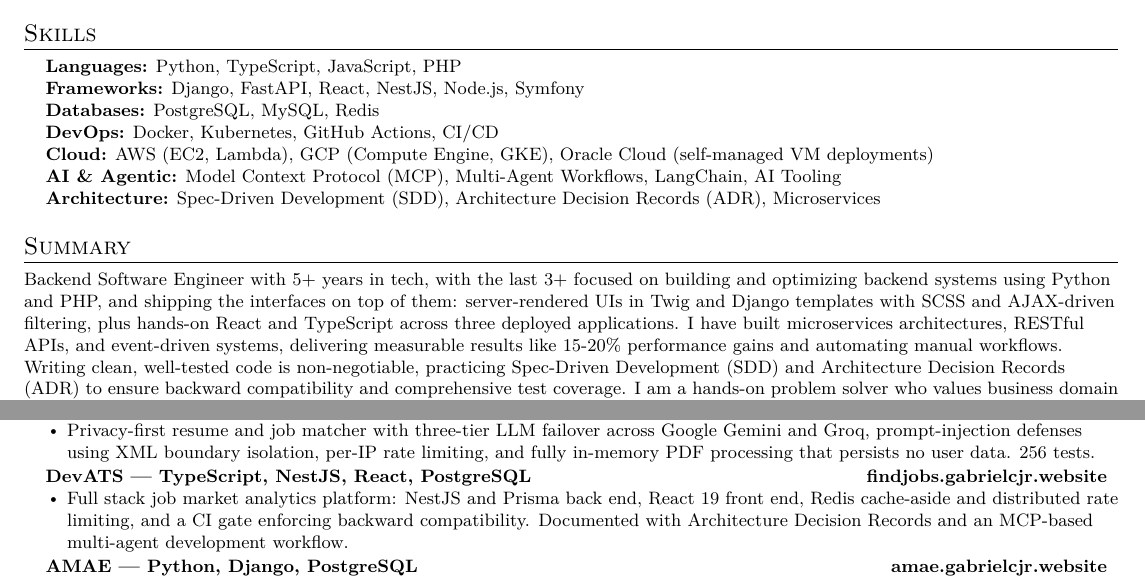
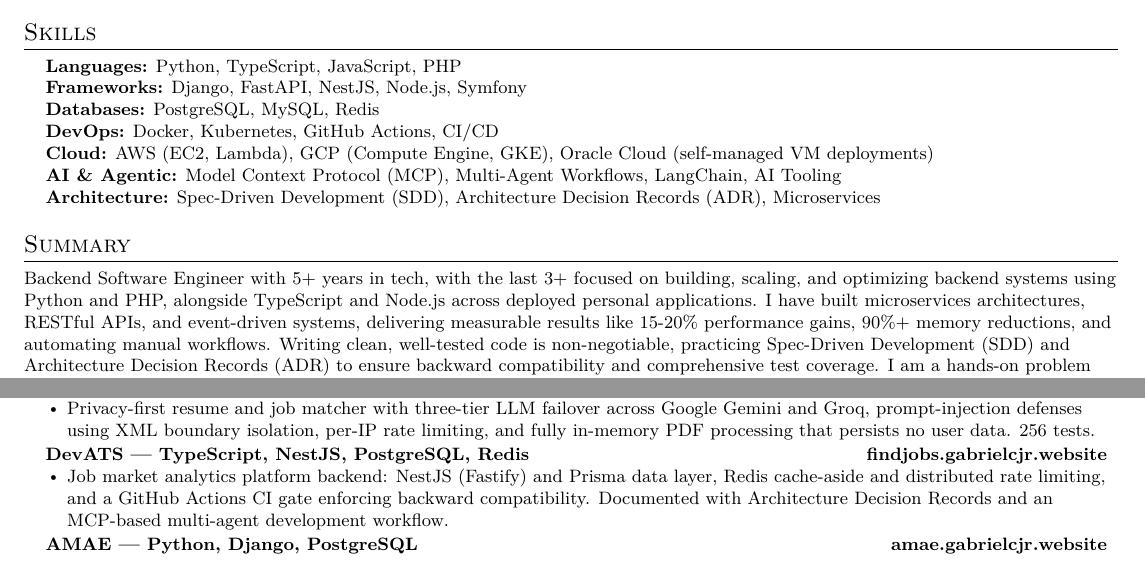
Before and after one commit to gabrielcjr/resume, a LaTeX document (main.tex): two parts of pages 1 and 2 of 2, joined at a grey line, cut so that both start at the same text. Compiled offline with pdfLaTeX.

Commit message:
refactor(resume): remove React and refocus master on backend engineering

```diff
--- a/main.tex
+++ b/main.tex
@@ -99,7 +99,7 @@
 \begin{itemize}[leftmargin=0.15in, label={}]
   \small{\item{
     \textbf{Languages:} Python, TypeScript, JavaScript, PHP \\
-    \textbf{Frameworks:} Django, FastAPI, React, NestJS, Node.js, Symfony \\
+    \textbf{Frameworks:} Django, FastAPI, NestJS, Node.js, Symfony \\
     \textbf{Databases:} PostgreSQL, MySQL, Redis \\
     \textbf{DevOps:} Docker, Kubernetes, GitHub Actions, CI/CD \\
     \textbf{Cloud:} AWS (EC2, Lambda), GCP (Compute Engine, GKE), Oracle Cloud (self-managed VM deployments) \\
@@ -110,7 +110,7 @@
 
 % -------------------- SUMMARY --------------------
 \section{Summary}
-\small{Backend Software Engineer with 5+ years in tech, with the last 3+ focused on building and optimizing backend systems using Python and PHP, and shipping the interfaces on top of them: server-rendered UIs in Twig and Django templates with SCSS and AJAX-driven filtering, plus hands-on React and TypeScript across three deployed applications. I have built microservices architectures, RESTful APIs, and event-driven systems, delivering measurable results like 15-20\% performance gains and automating manual workflows. Writing clean, well-tested code is non-negotiable, practicing Spec-Driven Development (SDD) and Architecture Decision Records (ADR) to ensure backward compatibility and comprehensive test coverage. I am a hands-on problem solver who values business domain understanding as much as technical execution. My approach is intentional: I leverage Model Context Protocol (MCP) integrations and multi-agent AI workflows to accelerate development velocity while keeping core engineering fundamentals sharp, consistently collaborating with teams to deliver sustainable business value.}
+\small{Backend Software Engineer with 5+ years in tech, with the last 3+ focused on building, scaling, and optimizing backend systems using Python and PHP, alongside TypeScript and Node.js across deployed personal applications. I have built microservices architectures, RESTful APIs, and event-driven systems, delivering measurable results like 15-20\% performance gains, 90\%+ memory reductions, and automating manual workflows. Writing clean, well-tested code is non-negotiable, practicing Spec-Driven Development (SDD) and Architecture Decision Records (ADR) to ensure backward compatibility and comprehensive test coverage. I am a hands-on problem solver who values business domain understanding as much as technical execution. My approach is intentional: I leverage Model Context Protocol (MCP) integrations and multi-agent AI workflows to accelerate development velocity while keeping core engineering fundamentals sharp, consistently collaborating with teams to deliver sustainable business value.}
 
 % -------------------- EXPERIENCE --------------------
 \section{Experience}
@@ -168,9 +168,9 @@
             \resumeItem{Privacy-first resume and job matcher with three-tier LLM failover across Google Gemini and Groq, prompt-injection defenses using XML boundary isolation, per-IP rate limiting, and fully in-memory PDF processing that persists no user data. 256 tests.}
         \resumeItemListEnd
 
-        \resumeProjectHeading{DevATS — TypeScript, NestJS, React, PostgreSQL}{\href{https://findjobs.gabrielcjr.website}{findjobs.gabrielcjr.website}}
+        \resumeProjectHeading{DevATS — TypeScript, NestJS, PostgreSQL, Redis}{\href{https://findjobs.gabrielcjr.website}{findjobs.gabrielcjr.website}}
         \resumeItemListStart
-            \resumeItem{Full stack job market analytics platform: NestJS and Prisma back end, React 19 front end, Redis cache-aside and distributed rate limiting, and a CI gate enforcing backward compatibility. Documented with Architecture Decision Records and an MCP-based multi-agent development workflow.}
+            \resumeItem{Job market analytics platform backend: NestJS (Fastify) and Prisma data layer, Redis cache-aside and distributed rate limiting, and a GitHub Actions CI gate enforcing backward compatibility. Documented with Architecture Decision Records and an MCP-based multi-agent development workflow.}
         \resumeItemListEnd
 
         \resumeProjectHeading{AMAE — Python, Django, PostgreSQL}{\href{https://amae.gabrielcjr.website}{amae.gabrielcjr.website}}
```
